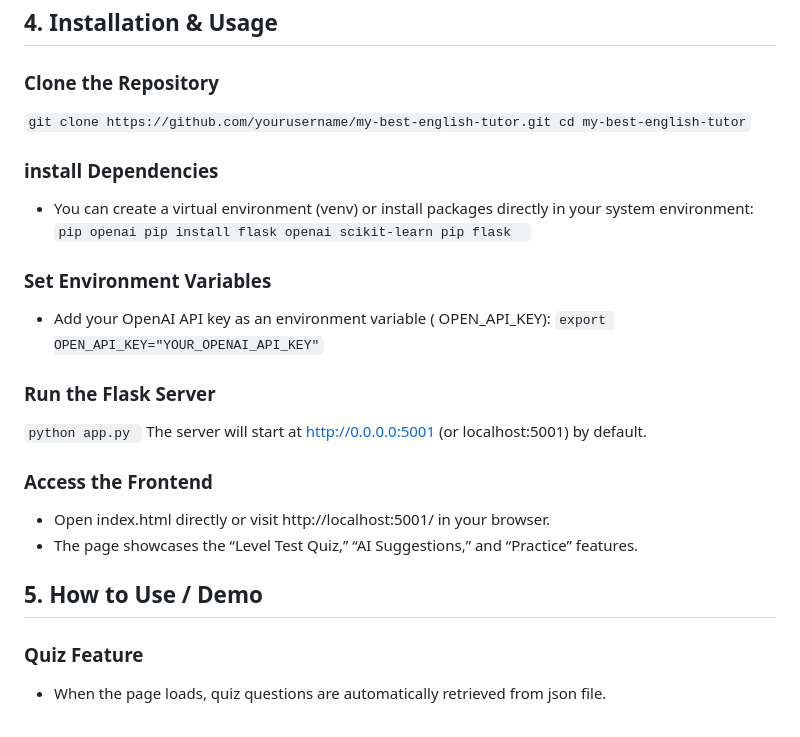
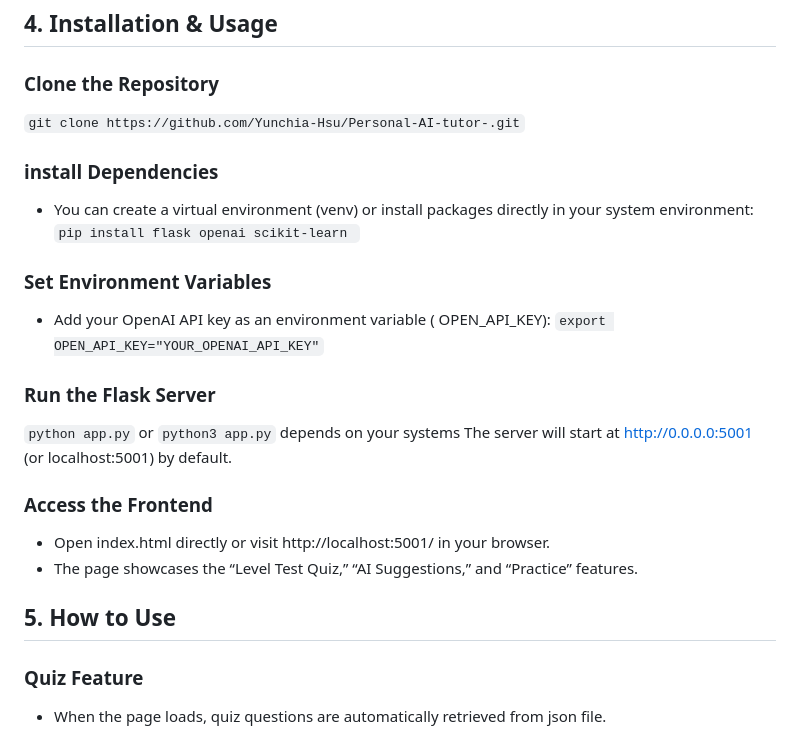
Before and after one commit to Yunchia-Hsu/Personal-AI-tutor, a Markdown page: README.md, the part around the change printed below. GitHub-like rendering.

```diff
--- a/README.md
+++ b/README.md
@@ -38,29 +50,24 @@ A language learning platform that integrates frontend web technologies with back
 
 ## 4.  Installation & Usage
 ### Clone the Repository
-`git clone https://github.com/yourusername/my-best-english-tutor.git
-cd my-best-english-tutor`
+`git clone https://github.com/Yunchia-Hsu/Personal-AI-tutor-.git`
 ### install Dependencies
 - You can create a virtual environment (venv) or install packages directly in your system environment:
-`pip openai
-pip install flask openai scikit-learn
-pip flask
-`
+`pip install flask openai scikit-learn `
 ### Set Environment Variables
 - Add your OpenAI API key as an environment variable ( OPEN_API_KEY):
 `export OPEN_API_KEY="YOUR_OPENAI_API_KEY"`
 
 
 ### Run the Flask Server
-`python app.py
-`
+`python app.py` or `python3 app.py` depends on your systems
 The server will start at http://0.0.0.0:5001 (or localhost:5001) by default.
 
 ### Access the Frontend
 - Open index.html directly or visit http://localhost:5001/ in your browser.
 - The page showcases the “Level Test Quiz,” “AI Suggestions,” and “Practice” features.
 
-##  5. How to Use / Demo
+##  5. How to Use
 ### Quiz Feature
 - When the page loads, quiz questions are automatically retrieved from json file.
 
```
Also changed, not shown: other parts of README.md (+17 -5 lines).
